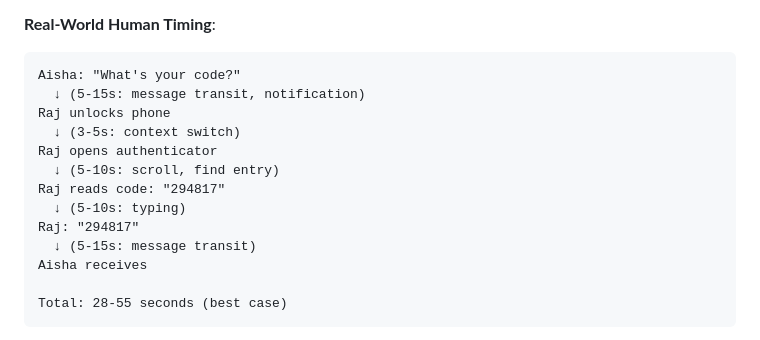
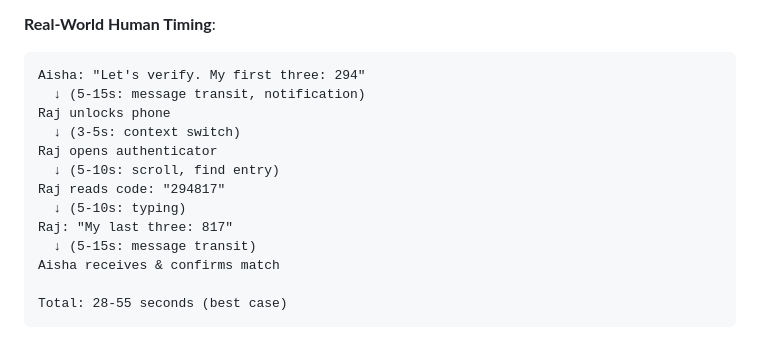
Before and after one commit to eldeboero/reality-check, a Markdown page: EXECUTIVE_SUMMARY.md, the part around the change. Drawn GitHub-style.

````diff
--- a/EXECUTIVE_SUMMARY.md
+++ b/EXECUTIVE_SUMMARY.md
@@ -246,7 +246,7 @@ Rather than building yet another TOTP app, Reality Check leverages existing, bat
 
 **Real-World Human Timing**:
 ```
-Aisha: "What's your code?"
+Aisha: "Let's verify. My first three: 294"
   ↓ (5-15s: message transit, notification)
 Raj unlocks phone
   ↓ (3-5s: context switch)
@@ -254,9 +254,9 @@ Raj opens authenticator
   ↓ (5-10s: scroll, find entry)
 Raj reads code: "294817"
   ↓ (5-10s: typing)
-Raj: "294817"
+Raj: "My last three: 817"
   ↓ (5-15s: message transit)
-Aisha receives
+Aisha receives & confirms match
 
 Total: 28-55 seconds (best case)
 ```
````
Also changed, not shown: EXAMPLE_SCENARIO_SETUP.md (+3 -3 lines), README.md (+10 -9 lines).
